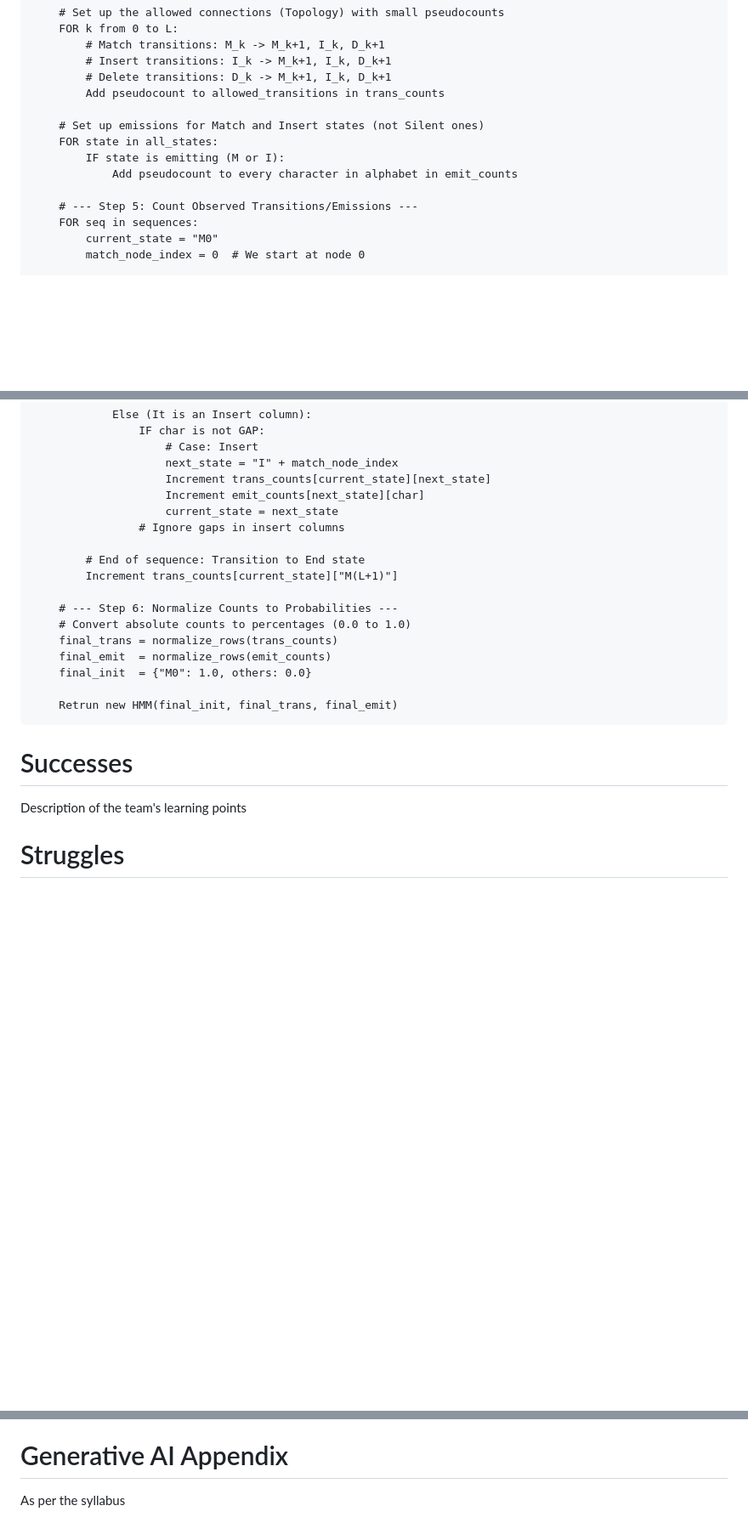
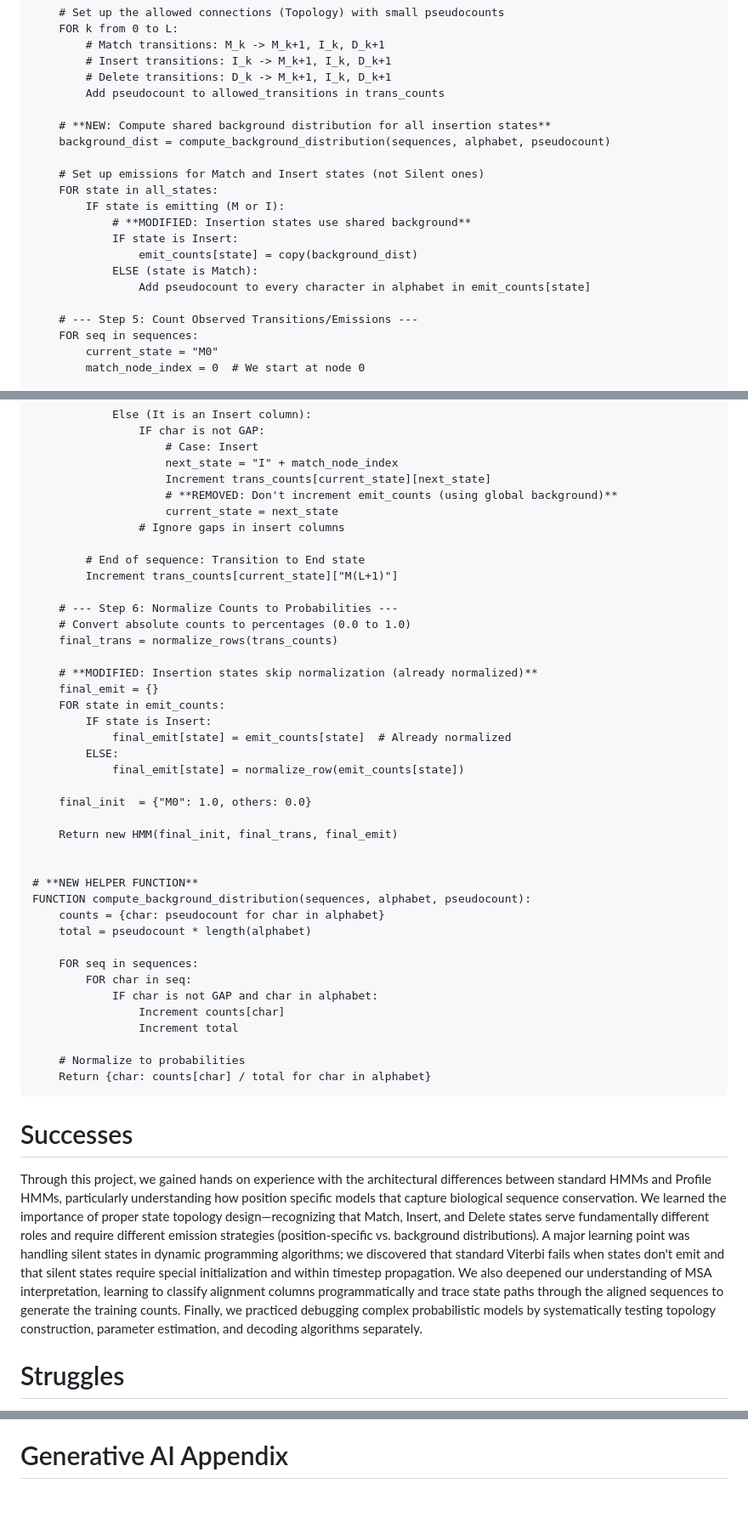
Before and after one commit to e12chaos/BINF6250F25, a Markdown page: README.md, 3 parts joined by grey strips. Shown at 85% size. Drawn GitHub-style; blank space fills up the shorter version.

Commit message:
Update README.md
updated psudocode to reflect the debugging changes we made

````diff
--- a/README.md
+++ b/README.md
@@ -43,10 +42,17 @@ FUNCTION from_msa(fasta_filename, alphabet, pseudocount):
         # Delete transitions: D_k -> M_k+1, I_k, D_k+1
         Add pseudocount to allowed_transitions in trans_counts
 
+    # **NEW: Compute shared background distribution for all insertion states**
+    background_dist = compute_background_distribution(sequences, alphabet, pseudocount)
+
     # Set up emissions for Match and Insert states (not Silent ones)
     FOR state in all_states:
         IF state is emitting (M or I):
-            Add pseudocount to every character in alphabet in emit_counts
+            # **MODIFIED: Insertion states use shared background**
+            IF state is Insert:
+                emit_counts[state] = copy(background_dist)
+            ELSE (state is Match):
+                Add pseudocount to every character in alphabet in emit_counts[state]
 
     # --- Step 5: Count Observed Transitions/Emissions ---
     FOR seq in sequences:
@@ -75,7 +81,7 @@ FUNCTION from_msa(fasta_filename, alphabet, pseudocount):
                     # Case: Insert
                     next_state = "I" + match_node_index
                     Increment trans_counts[current_state][next_state]
-                    Increment emit_counts[next_state][char]
+                    # **REMOVED: Don't increment emit_counts (using global background)**
                     current_state = next_state
                 # Ignore gaps in insert columns
 
@@ -85,14 +91,37 @@ FUNCTION from_msa(fasta_filename, alphabet, pseudocount):
     # --- Step 6: Normalize Counts to Probabilities ---
     # Convert absolute counts to percentages (0.0 to 1.0)
     final_trans = normalize_rows(trans_counts)
-    final_emit  = normalize_rows(emit_counts)
+
+    # **MODIFIED: Insertion states skip normalization (already normalized)**
+    final_emit = {}
+    FOR state in emit_counts:
+        IF state is Insert:
+            final_emit[state] = emit_counts[state]  # Already normalized
+        ELSE:
+            final_emit[state] = normalize_row(emit_counts[state])
+
     final_init  = {"M0": 1.0, others: 0.0}
 
-    Retrun new HMM(final_init, final_trans, final_emit)
+    Return new HMM(final_init, final_trans, final_emit)
+
+
+# **NEW HELPER FUNCTION**
+FUNCTION compute_background_distribution(sequences, alphabet, pseudocount):
+    counts = {char: pseudocount for char in alphabet}
+    total = pseudocount * length(alphabet)
+
+    FOR seq in sequences:
+        FOR char in seq:
+            IF char is not GAP and char in alphabet:
+                Increment counts[char]
+                Increment total
+
+    # Normalize to probabilities
+    Return {char: counts[char] / total for char in alphabet}
 ```
 
 # Successes
-Description of the team's learning points
+Through this project, we gained hands on experience with the architectural differences between standard HMMs and Profile HMMs, particularly understanding how position specific models that capture biological sequence conservation. We learned the importance of proper state topology design—recognizing that Match, Insert, and Delete states serve fundamentally different roles and require different emission strategies (position-specific vs. background distributions). A major learning point was handling silent states in dynamic programming algorithms; we discovered that standard Viterbi fails when states don't emit and that silent states require special initialization and within timestep propagation. We also deepened our understanding of MSA interpretation, learning to classify alignment columns programmatically and  trace state paths through the aligned sequences to generate the training counts. Finally,  we practiced debugging complex probabilistic models by systematically testing topology construction, parameter estimation, and decoding algorithms separately.
 
 # Struggles
 Initially, I felt quite overwhelmed and confused by the extensive instructions and materials provided for this assignment. However, the algorithm structure provided by Marcus served as a crucial turning point. Once I reviewed that structure, the objective became clear: unlike our previous work, the core challenge here was to parse and organize the raw data effectively to feed into the HMM, ultimately training a model unique to our specific motif.
@@ -105,4 +134,3 @@ Group leader's reflection on the project
 I think the most successful aspect of our HMM-related projects—including this one—was the decision Nikaela and I made at the very beginning to establish a clear framework for representing the various variables. Given the number of variables inherent in HMM algorithms, this early agreement significantly streamlined our subsequent coding process. We have a effective synergy and happy collaboration.
 
 # Generative AI Appendix
-As per the syllabus
````
Also changed, not shown: other parts of README.md (+2 -3 lines).
